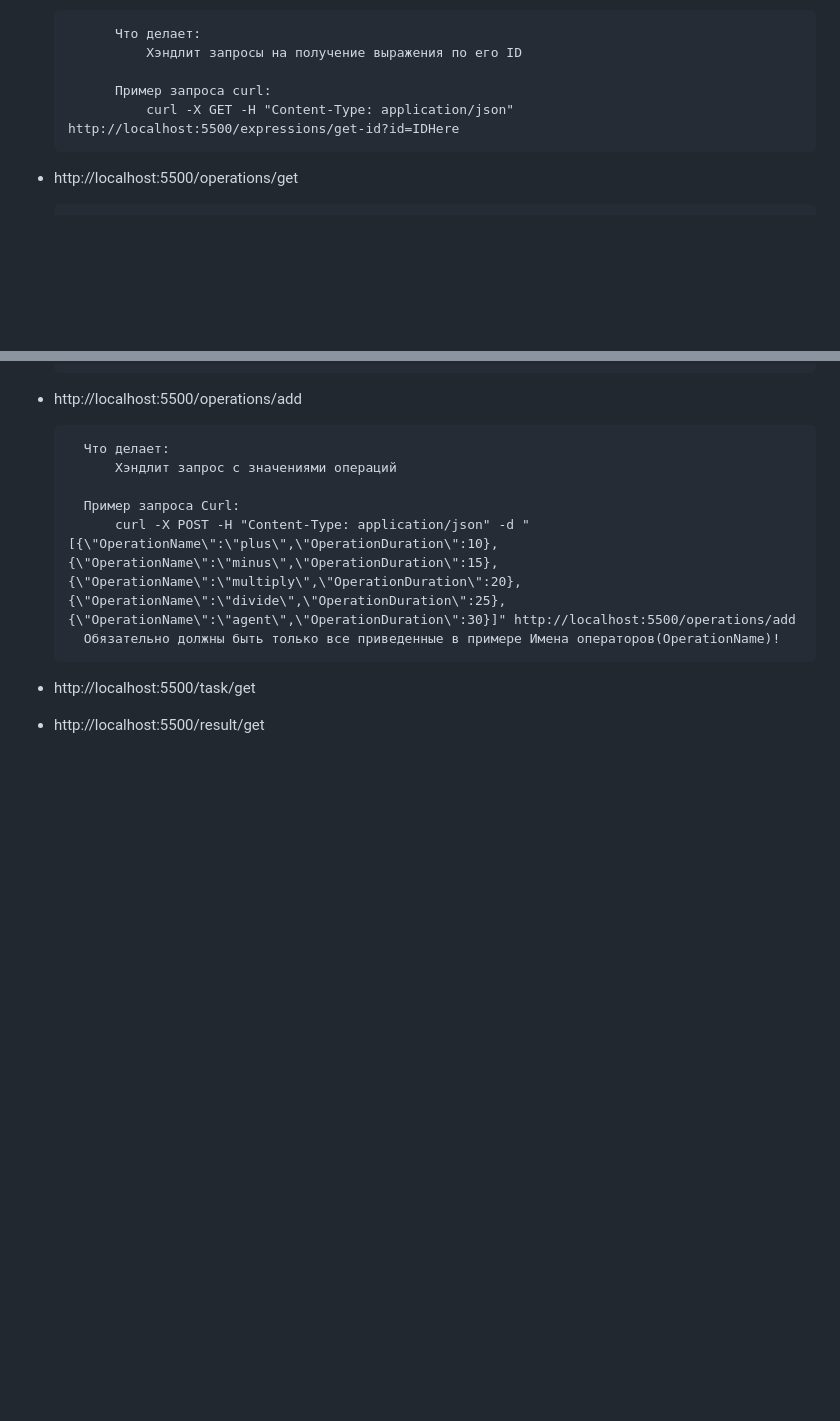
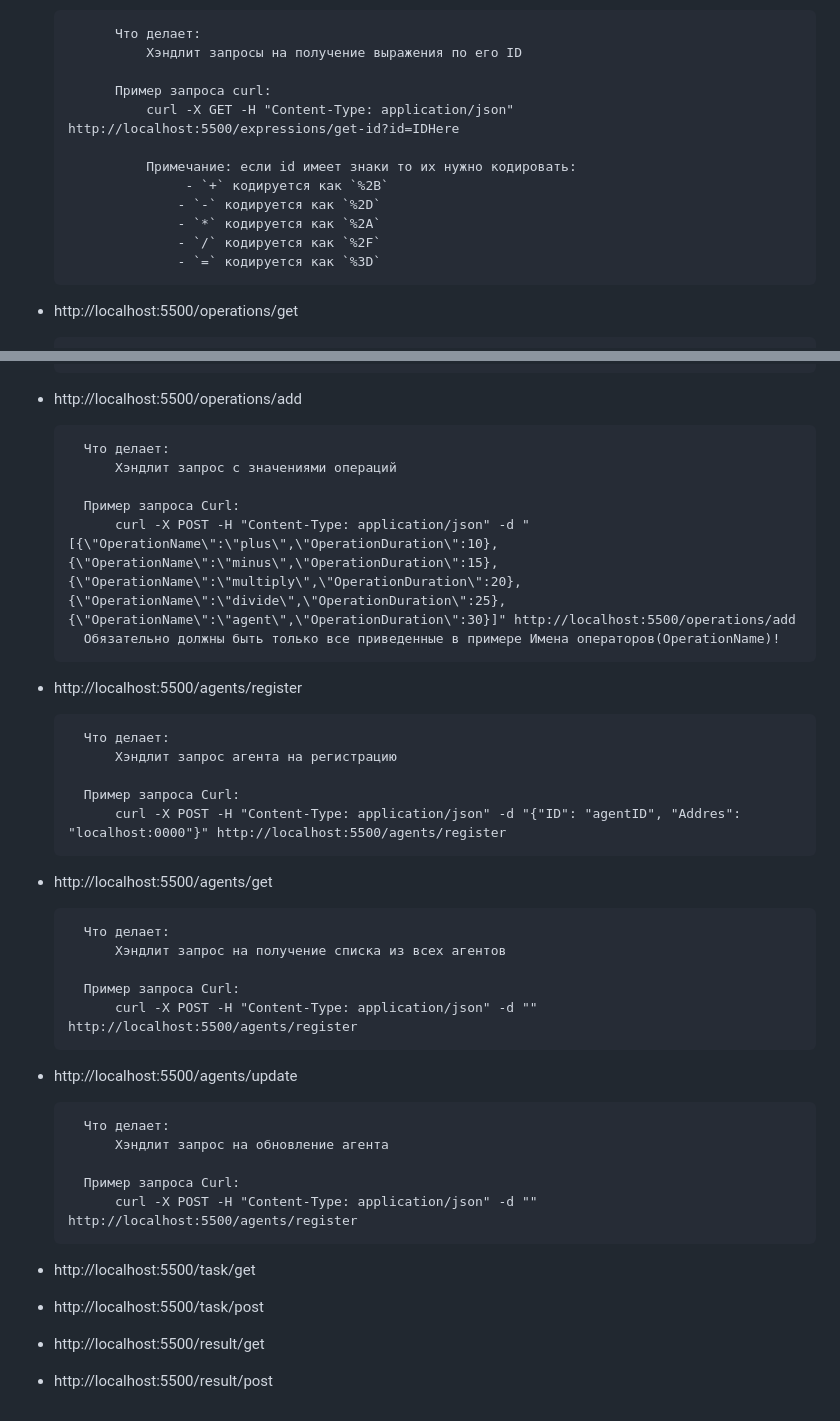
Before and after one commit to Rod-Way/final, a Markdown page: README.md, 2 parts joined by grey strips. Drawn GitHub-style; blank space fills up the shorter version.

```diff
--- a/README.md
+++ b/README.md
@@ -42,6 +53,13 @@
 			Пример запроса curl:
 				curl -X GET -H "Content-Type: application/json" http://localhost:5500/expressions/get-id?id=IDHere
 
+				Примечание: если id имеет знаки то их нужно кодировать:
+					 - `+` кодируется как `%2B`
+					- `-` кодируется как `%2D`
+					- `*` кодируется как `%2A`
+					- `/` кодируется как `%2F`
+					- `=` кодируется как `%3D`
+
 - http://localhost:5500/operations/get
 
 		Что делает:
@@ -60,5 +78,33 @@
 			curl -X POST -H "Content-Type: application/json" -d "[{\"OperationName\":\"plus\",\"OperationDuration\":10},{\"OperationName\":\"minus\",\"OperationDuration\":15},{\"OperationName\":\"multiply\",\"OperationDuration\":20},{\"OperationName\":\"divide\",\"OperationDuration\":25},{\"OperationName\":\"agent\",\"OperationDuration\":30}]" http://localhost:5500/operations/add
 		Обязательно должны быть только все приведенные в примере Имена операторов(OperationName)!
 
+- http://localhost:5500/agents/register
+
+		Что делает:
+			Хэндлит запрос агента на регистрацию
+
+		Пример запроса Curl:
+			curl -X POST -H "Content-Type: application/json" -d "{"ID": "agentID", "Addres": "localhost:0000"}" http://localhost:5500/agents/register
+
+- http://localhost:5500/agents/get
+
+		Что делает:
+			Хэндлит запрос на получение списка из всех агентов
+
+		Пример запроса Curl:
+			curl -X POST -H "Content-Type: application/json" -d "" http://localhost:5500/agents/register
+
+- http://localhost:5500/agents/update
+
+		Что делает:
+			Хэндлит запрос на обновление агента
+
+		Пример запроса Curl:
+			curl -X POST -H "Content-Type: application/json" -d "" http://localhost:5500/agents/register
+
 - http://localhost:5500/task/get
+-  http://localhost:5500/task/post
+
+
 - http://localhost:5500/result/get
+-  http://localhost:5500/result/post
```
Also changed, not shown: other parts of README.md (+15 -4 lines).
